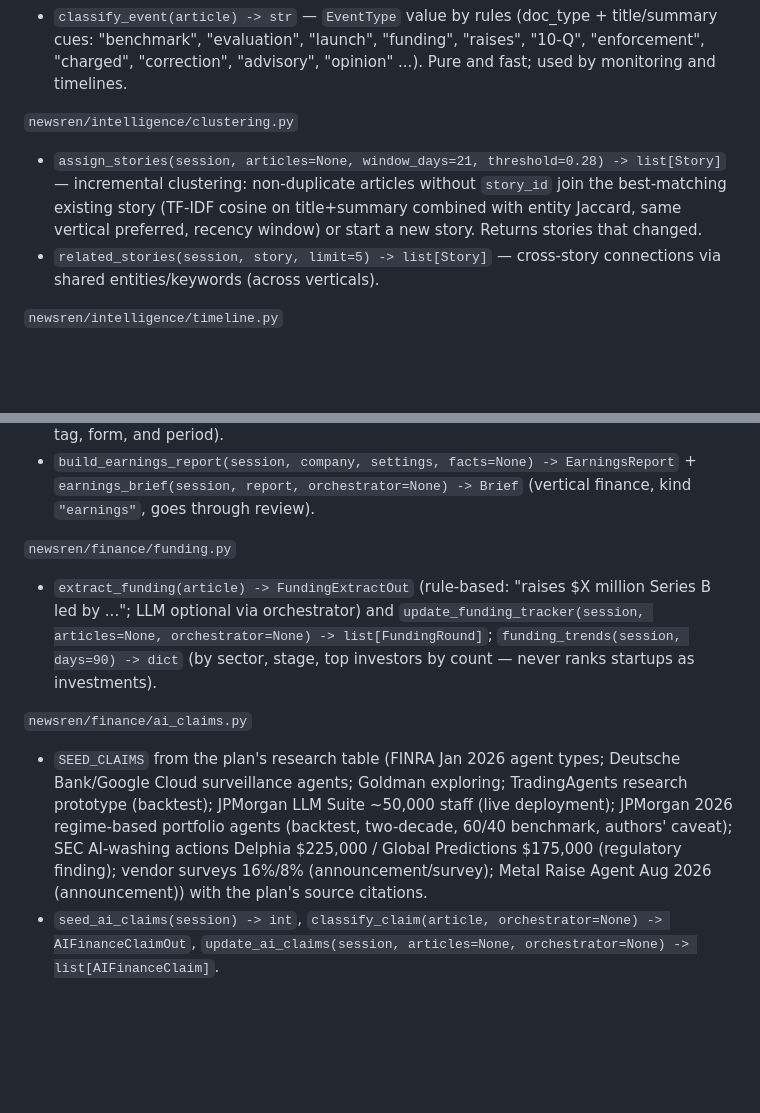
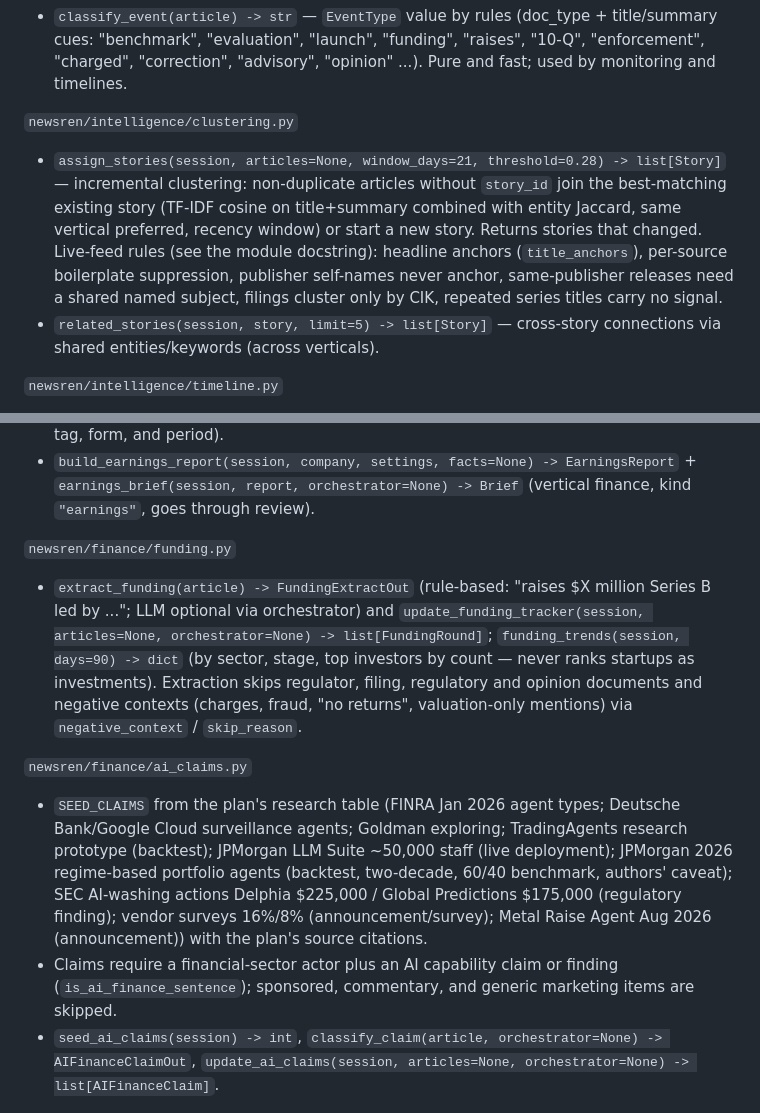
Before and after one commit to jiahe-chen/news, a Markdown page: docs/CONTRACTS.md, 2 parts joined by grey strips. GitHub-like rendering; blank space fills up the shorter version.

Commit message:
Document live-feed clustering and finance extraction rules
Co-Authored-By: Claude Opus 5.5 <noreply@anthropic.com>
Claude-Session: https://claude.ai/code/session_01P39JY3nXJhpjXdf8Zj15SD

```diff
--- a/docs/CONTRACTS.md
+++ b/docs/CONTRACTS.md
@@ -59,7 +59,7 @@ ids that exist in the evidence pack.
 - `classify_event(article) -> str` — `EventType` value by rules (doc_type + title/summary cues: "benchmark", "evaluation", "launch", "funding", "raises", "10-Q", "enforcement", "charged", "correction", "advisory", "opinion" ...). Pure and fast; used by monitoring and timelines.
 
 `newsren/intelligence/clustering.py`
-- `assign_stories(session, articles=None, window_days=21, threshold=0.28) -> list[Story]` — incremental clustering: non-duplicate articles without `story_id` join the best-matching existing story (TF-IDF cosine on title+summary combined with entity Jaccard, same vertical preferred, recency window) or start a new story. Returns stories that changed.
+- `assign_stories(session, articles=None, window_days=21, threshold=0.28) -> list[Story]` — incremental clustering: non-duplicate articles without `story_id` join the best-matching existing story (TF-IDF cosine on title+summary combined with entity Jaccard, same vertical preferred, recency window) or start a new story. Returns stories that changed. Live-feed rules (see the module docstring): headline anchors (`title_anchors`), per-source boilerplate suppression, publisher self-names never anchor, same-publisher releases need a shared named subject, filings cluster only by CIK, repeated series titles carry no signal.
 - `related_stories(session, story, limit=5) -> list[Story]` — cross-story connections via shared entities/keywords (across verticals).
 
 `newsren/intelligence/timeline.py`
@@ -129,10 +129,11 @@ ids that exist in the evidence pack.
 - `build_earnings_report(session, company, settings, facts=None) -> EarningsReport` + `earnings_brief(session, report, orchestrator=None) -> Brief` (vertical finance, kind `"earnings"`, goes through review).
 
 `newsren/finance/funding.py`
-- `extract_funding(article) -> FundingExtractOut` (rule-based: "raises $X million Series B led by ..."; LLM optional via orchestrator) and `update_funding_tracker(session, articles=None, orchestrator=None) -> list[FundingRound]`; `funding_trends(session, days=90) -> dict` (by sector, stage, top investors by count — never ranks startups as investments).
+- `extract_funding(article) -> FundingExtractOut` (rule-based: "raises $X million Series B led by ..."; LLM optional via orchestrator) and `update_funding_tracker(session, articles=None, orchestrator=None) -> list[FundingRound]`; `funding_trends(session, days=90) -> dict` (by sector, stage, top investors by count — never ranks startups as investments). Extraction skips regulator, filing, regulatory and opinion documents and negative contexts (charges, fraud, "no returns", valuation-only mentions) via `negative_context` / `skip_reason`.
 
 `newsren/finance/ai_claims.py`
 - `SEED_CLAIMS` from the plan's research table (FINRA Jan 2026 agent types; Deutsche Bank/Google Cloud surveillance agents; Goldman exploring; TradingAgents research prototype (backtest); JPMorgan LLM Suite ~50,000 staff (live deployment); JPMorgan 2026 regime-based portfolio agents (backtest, two-decade, 60/40 benchmark, authors' caveat); SEC AI-washing actions Delphia $225,000 / Global Predictions $175,000 (regulatory finding); vendor surveys 16%/8% (announcement/survey); Metal Raise Agent Aug 2026 (announcement)) with the plan's source citations.
+- Claims require a financial-sector actor plus an AI capability claim or finding (`is_ai_finance_sentence`); sponsored, commentary, and generic marketing items are skipped.
 - `seed_ai_claims(session) -> int`, `classify_claim(article, orchestrator=None) -> AIFinanceClaimOut`, `update_ai_claims(session, articles=None, orchestrator=None) -> list[AIFinanceClaim]`.
 
 `newsren/finance/regulation.py`
```
Also changed, not shown: docs/ARCHITECTURE.md (+1 -1 lines).
